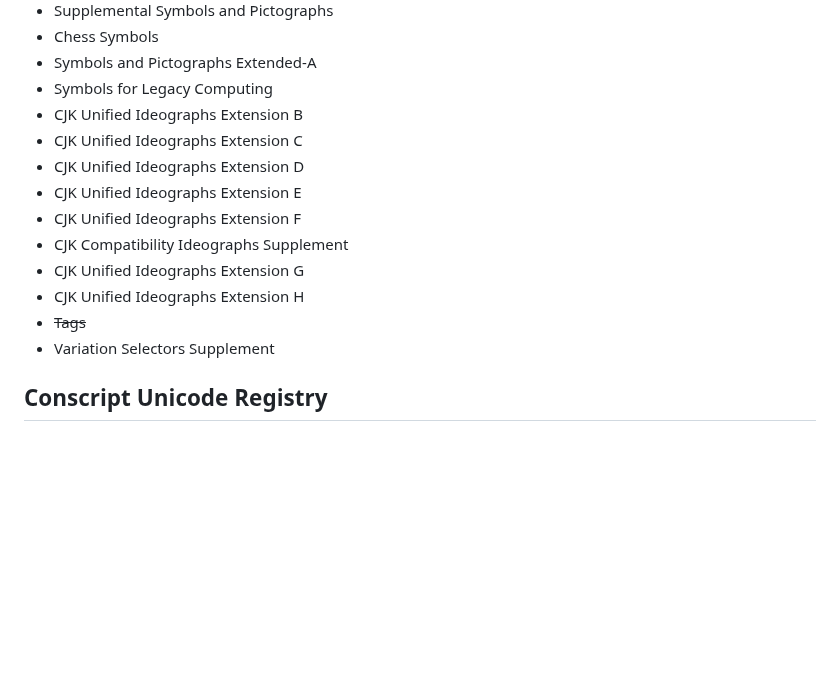
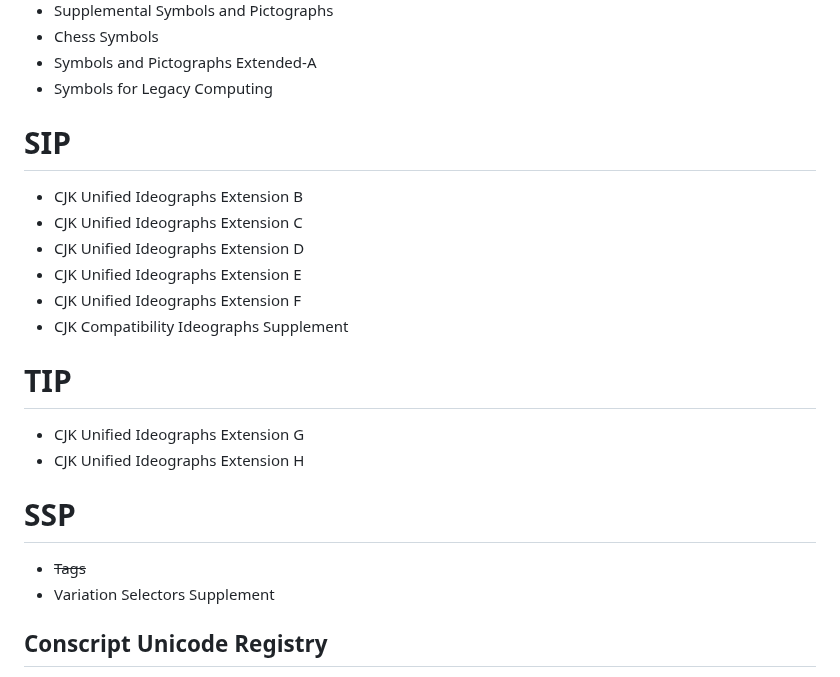
Before and after one commit to ZerosLab/pixenby, a Markdown page: roadmap.md, the part around one of its changes. GitHub-like rendering; blank space fills up the shorter version.

```diff
--- a/roadmap.md
+++ b/roadmap.md
@@ -323,18 +327,22 @@ this file contains a list of every code block that i plan to impliment in pixenb
 - Chess Symbols
 - Symbols and Pictographs Extended-A
 - Symbols for Legacy Computing
+
+# SIP
 - CJK Unified Ideographs Extension B
 - CJK Unified Ideographs Extension C
 - CJK Unified Ideographs Extension D
 - CJK Unified Ideographs Extension E
 - CJK Unified Ideographs Extension F
 - CJK Compatibility Ideographs Supplement
+
+# TIP
 - CJK Unified Ideographs Extension G
 - CJK Unified Ideographs Extension H
+
+# SSP
 - ~~Tags~~
 - Variation Selectors Supplement
-
-
 
 ## Conscript Unicode Registry
 
```
Also changed, not shown: other parts of roadmap.md (+7 -23 lines).
